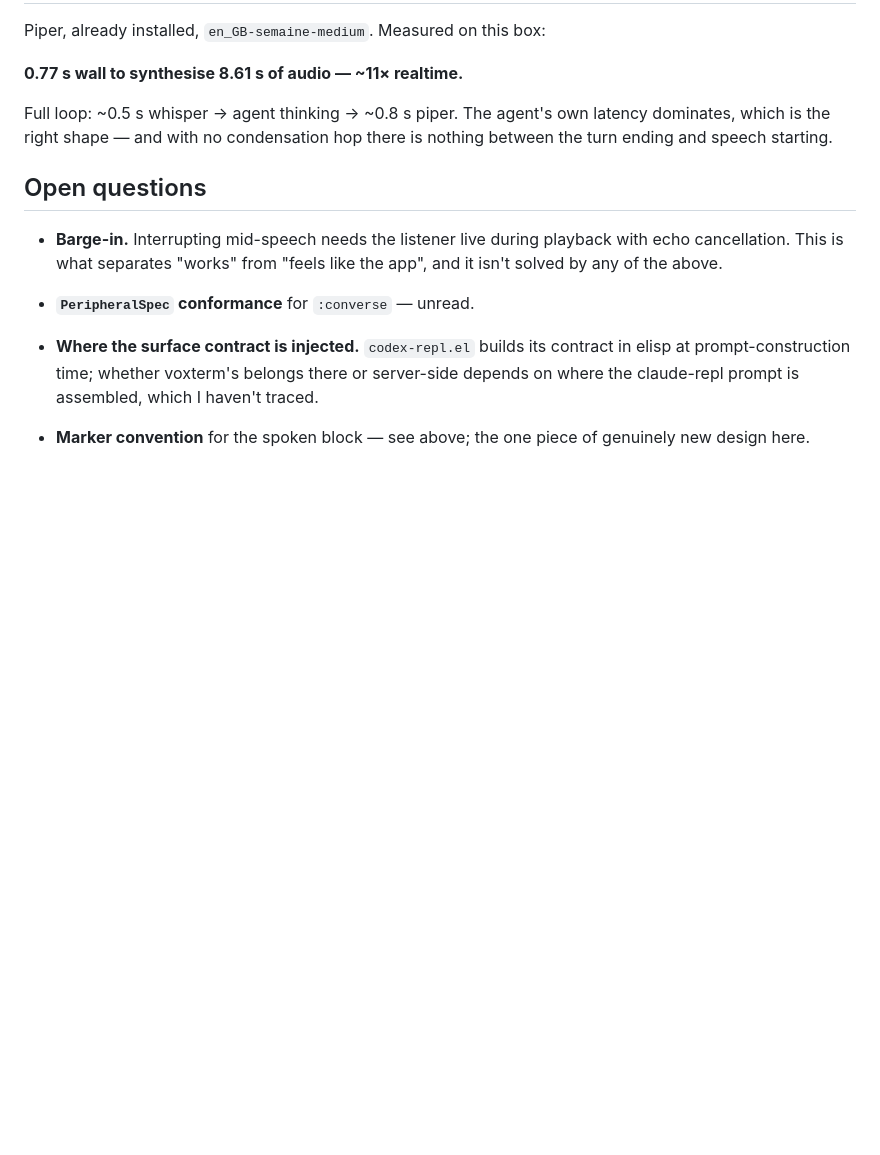
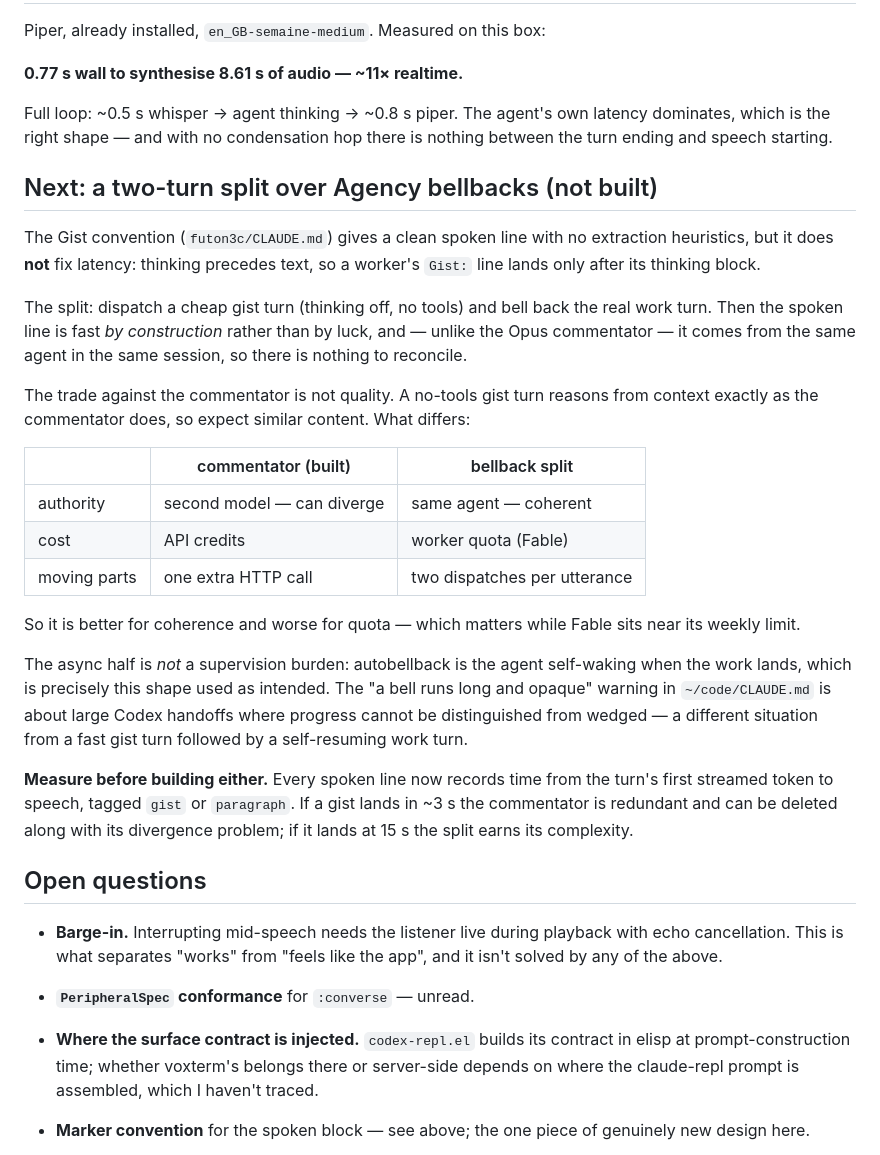
Before and after one commit to tothedarktowercame/voxterm, a Markdown page: DESIGN.md, the part around the change. Drawn GitHub-style; blank space fills up the shorter version.

Commit message:
voxterm: design note — two-turn gist split over Agency bellbacks (not built)
Records the trade against the Opus commentator: same-agent coherence vs
worker quota. Measure spoken-line latency before building either.

Co-Authored-By: Claude Fable 5 <noreply@anthropic.com>

```diff
--- a/DESIGN.md
+++ b/DESIGN.md
@@ -118,6 +118,42 @@ Piper, already installed, `en_GB-semaine-medium`. Measured on this box:
 
 Full loop: ~0.5 s whisper → agent thinking → ~0.8 s piper. The agent's own latency dominates, which is the right shape — and with no condensation hop there is nothing between the turn ending and speech starting.
 
+## Next: a two-turn split over Agency bellbacks (not built)
+
+The Gist convention (`futon3c/CLAUDE.md`) gives a clean spoken line with no
+extraction heuristics, but it does **not** fix latency: thinking precedes text,
+so a worker's `Gist:` line lands only after its thinking block.
+
+The split: dispatch a cheap gist turn (thinking off, no tools) and bell back the
+real work turn. Then the spoken line is fast *by construction* rather than by
+luck, and — unlike the Opus commentator — it comes from the same agent in the
+same session, so there is nothing to reconcile.
+
+The trade against the commentator is not quality. A no-tools gist turn reasons
+from context exactly as the commentator does, so expect similar content. What
+differs:
+
+| | commentator (built) | bellback split |
+|---|---|---|
+| authority | second model — can diverge | same agent — coherent |
+| cost | API credits | worker quota (Fable) |
+| moving parts | one extra HTTP call | two dispatches per utterance |
+
+So it is better for coherence and worse for quota — which matters while Fable
+sits near its weekly limit.
+
+The async half is *not* a supervision burden: autobellback is the agent
+self-waking when the work lands, which is precisely this shape used as
+intended. The "a bell runs long and opaque" warning in `~/code/CLAUDE.md` is
+about large Codex handoffs where progress cannot be distinguished from wedged —
+a different situation from a fast gist turn followed by a self-resuming work
+turn.
+
+**Measure before building either.** Every spoken line now records time from the
+turn's first streamed token to speech, tagged `gist` or `paragraph`. If a gist
+lands in ~3 s the commentator is redundant and can be deleted along with its
+divergence problem; if it lands at 15 s the split earns its complexity.
+
 ## Open questions
 
 - **Barge-in.** Interrupting mid-speech needs the listener live during playback with echo cancellation. This is what separates "works" from "feels like the app", and it isn't solved by any of the above.
```
